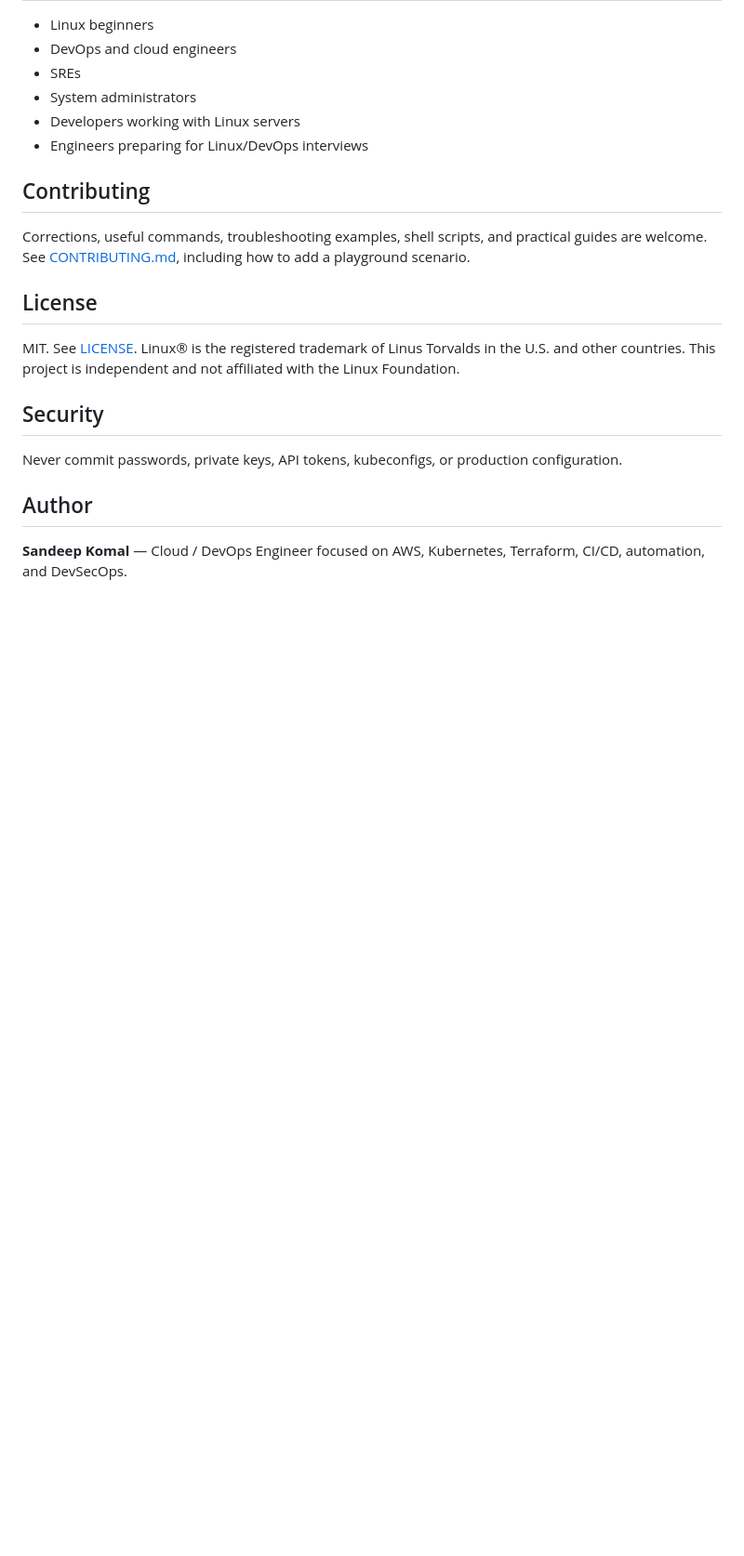
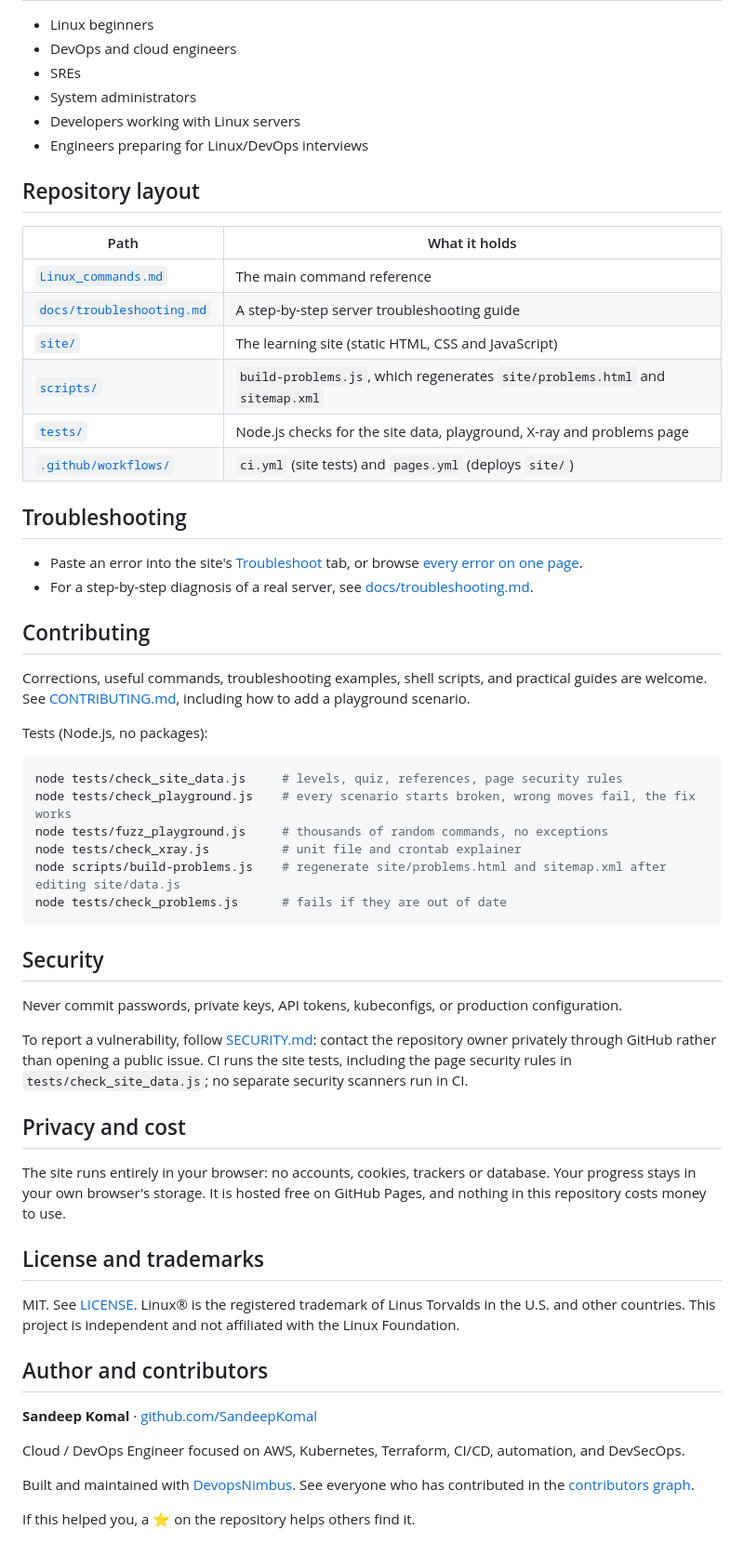
Before and after one commit to SandeepKomal/Linux, a Markdown page: README.md, the part around one of its changes. Shown at 93% size. Drawn GitHub-style; blank space fills up the shorter version.

````diff
--- a/README.md
+++ b/README.md
@@ -75,14 +99,54 @@ Linux basics
 - Developers working with Linux servers
 - Engineers preparing for Linux/DevOps interviews
 
+## Repository layout
+
+| Path | What it holds |
+| --- | --- |
+| [`Linux_commands.md`](./Linux_commands.md) | The main command reference |
+| [`docs/troubleshooting.md`](./docs/troubleshooting.md) | A step-by-step server troubleshooting guide |
+| [`site/`](./site) | The learning site (static HTML, CSS and JavaScript) |
+| [`scripts/`](./scripts) | `build-problems.js`, which regenerates `site/problems.html` and `sitemap.xml` |
+| [`tests/`](./tests) | Node.js checks for the site data, playground, X-ray and problems page |
+| [`.github/workflows/`](./.github/workflows) | `ci.yml` (site tests) and `pages.yml` (deploys `site/`) |
+
+## Troubleshooting
+
+- Paste an error into the site's [Troubleshoot](https://sandeepkomal.github.io/Linux/#doctor) tab, or browse [every error on one page](https://sandeepkomal.github.io/Linux/problems.html).
+- For a step-by-step diagnosis of a real server, see [docs/troubleshooting.md](./docs/troubleshooting.md).
+
 ## Contributing
 Corrections, useful commands, troubleshooting examples, shell scripts, and practical guides are welcome. See [CONTRIBUTING.md](./CONTRIBUTING.md), including how to add a playground scenario.
 
-## License
-MIT. See [LICENSE](./LICENSE). Linux® is the registered trademark of Linus Torvalds in the U.S. and other countries. This project is independent and not affiliated with the Linux Foundation.
+Tests (Node.js, no packages):
+
+```bash
+node tests/check_site_data.js     # levels, quiz, references, page security rules
+node tests/check_playground.js    # every scenario starts broken, wrong moves fail, the fix works
+node tests/fuzz_playground.js     # thousands of random commands, no exceptions
+node tests/check_xray.js          # unit file and crontab explainer
+node scripts/build-problems.js    # regenerate site/problems.html and sitemap.xml after editing site/data.js
+node tests/check_problems.js      # fails if they are out of date
+```
 
 ## Security
 Never commit passwords, private keys, API tokens, kubeconfigs, or production configuration.
 
-## Author
-**Sandeep Komal** — Cloud / DevOps Engineer focused on AWS, Kubernetes, Terraform, CI/CD, automation, and DevSecOps.
+To report a vulnerability, follow [SECURITY.md](./SECURITY.md): contact the repository owner privately through GitHub rather than opening a public issue. CI runs the site tests, including the page security rules in `tests/check_site_data.js`; no separate security scanners run in CI.
+
+## Privacy and cost
+
+The site runs entirely in your browser: no accounts, cookies, trackers or database. Your progress stays in your own browser's storage. It is hosted free on GitHub Pages, and nothing in this repository costs money to use.
+
+## License and trademarks
+MIT. See [LICENSE](./LICENSE). Linux® is the registered trademark of Linus Torvalds in the U.S. and other countries. This project is independent and not affiliated with the Linux Foundation.
+
+## Author and contributors
+
+**Sandeep Komal** · [github.com/SandeepKomal](https://github.com/SandeepKomal)
+
+Cloud / DevOps Engineer focused on AWS, Kubernetes, Terraform, CI/CD, automation, and DevSecOps.
+
+Built and maintained with [DevopsNimbus](https://github.com/DevopsNimbus). See everyone who has contributed in the [contributors graph](https://github.com/SandeepKomal/Linux/graphs/contributors).
+
+If this helped you, a ⭐ on the repository helps others find it.
````
Also changed, not shown: other parts of README.md (+49 -25 lines).
